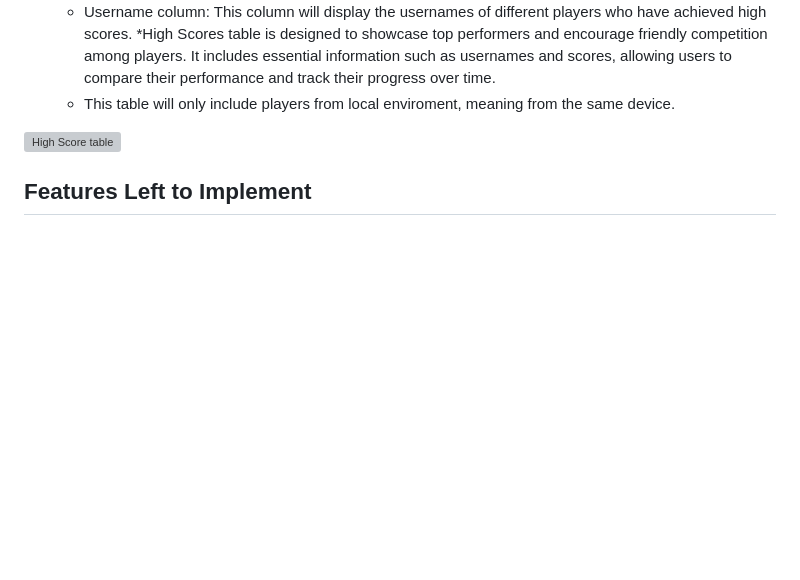
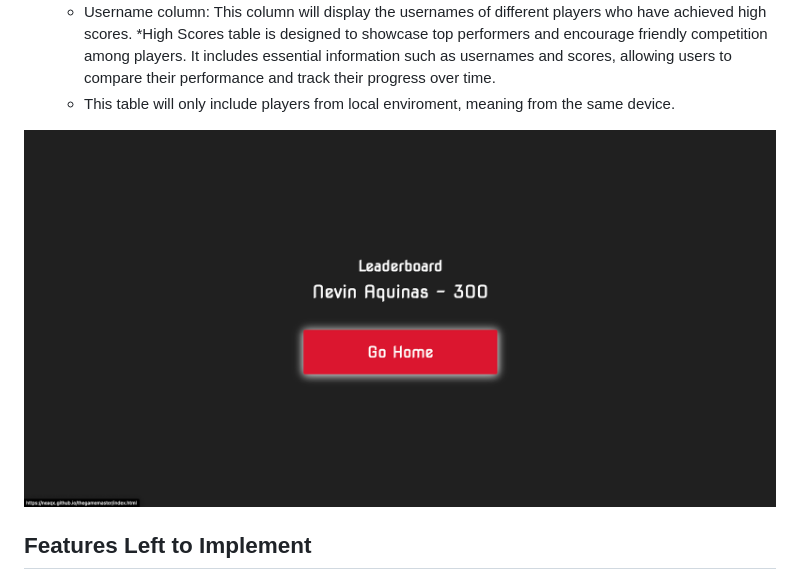
Before and after one commit to neaqx/thegamemaster, a Markdown page: README.md, the part around the change printed below. GitHub-like rendering; pictures changed too: assets/images/quizresultpage.png (added); blank space fills up the shorter version; grey boxes are pictures that could not be loaded.

Commit message:
This commit update README.md

```diff
--- a/README.md
+++ b/README.md
@@ -95,7 +90,8 @@ Game Master elevates the joy of learning with an interactive and enlightening ge
     *High Scores table is designed to showcase top performers and encourage friendly competition among players. It includes essential information such as usernames and scores, allowing users to compare their performance and track their progress over time.
     * This table will only include players from local enviroment, meaning from the same device.
 
-![High Score table](/assets/images/unlocked-table.PNG)
+![Quiz Result](/assets/images/quizresultpage.png)
+
 
 ## Features Left to Implement
 
```
Also changed, not shown: other parts of README.md (+1 -6 lines).
